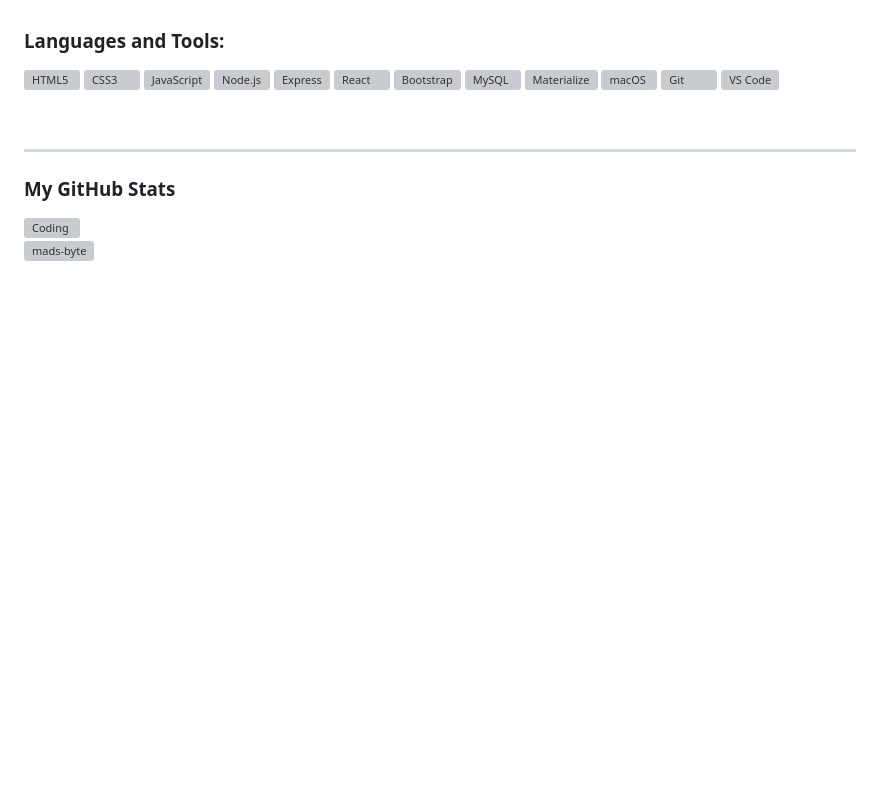
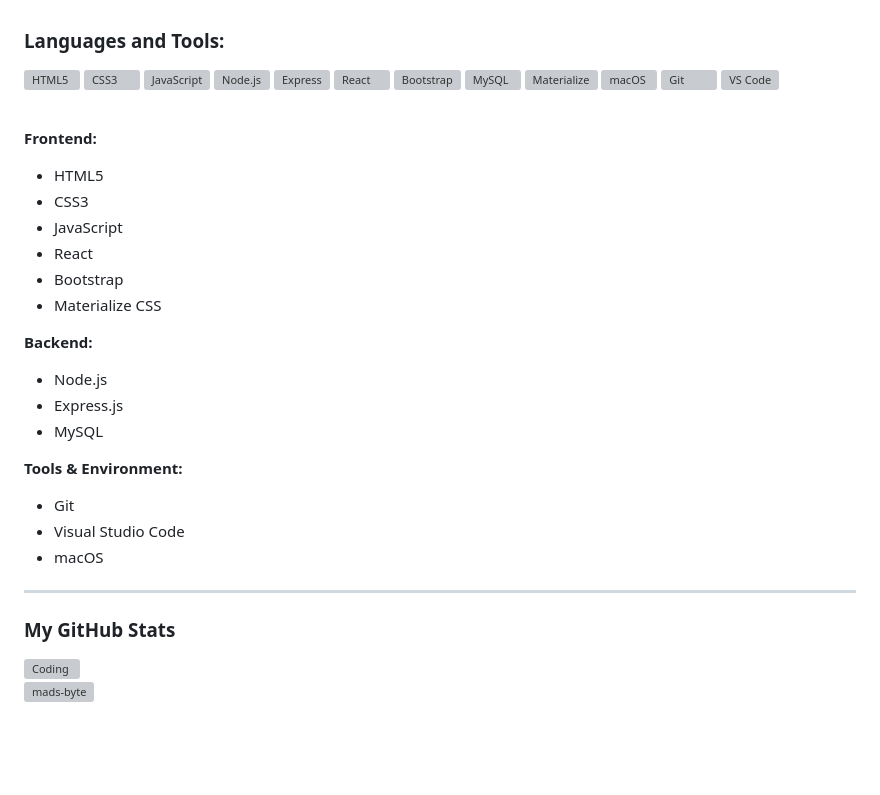
Before and after one commit to mads-byte/mads-byte, a Markdown page: README.md, the part around the change. Drawn GitHub-style; blank space fills up the shorter version; grey boxes are pictures that could not be loaded.

```diff
--- a/README.md
+++ b/README.md
@@ -59,6 +59,24 @@
 </p>
 <br>
 
+**Frontend:**
+- HTML5
+- CSS3
+- JavaScript
+- React
+- Bootstrap
+- Materialize CSS
+
+**Backend:**
+- Node.js
+- Express.js
+- MySQL
+
+**Tools & Environment:**
+- Git
+- Visual Studio Code
+- macOS
+
 
 
 <hr width="36%" >
```
